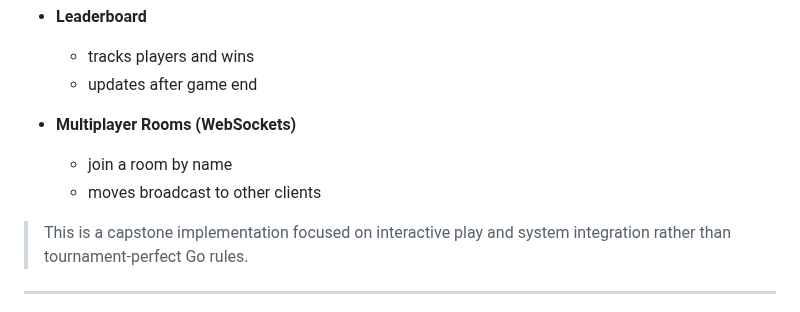
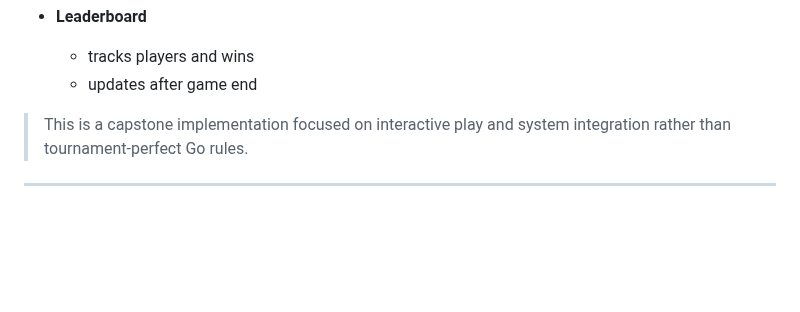
Before and after one commit to J72003/We-Have-Nothing, a Markdown page: README.md, the part around the change. Rendered like a GitHub page; blank space fills up the shorter version.

```diff
--- a/README.md
+++ b/README.md
@@ -41,10 +41,7 @@ This project combines a **TypeScript + Canvas + Vite** frontend with a **FastAPI
 
   * tracks players and wins
   * updates after game end
-* **Multiplayer Rooms (WebSockets)**
 
-  * join a room by name
-  * moves broadcast to other clients
 
 > This is a capstone implementation focused on interactive play and system integration rather than tournament-perfect Go rules.
 
```
